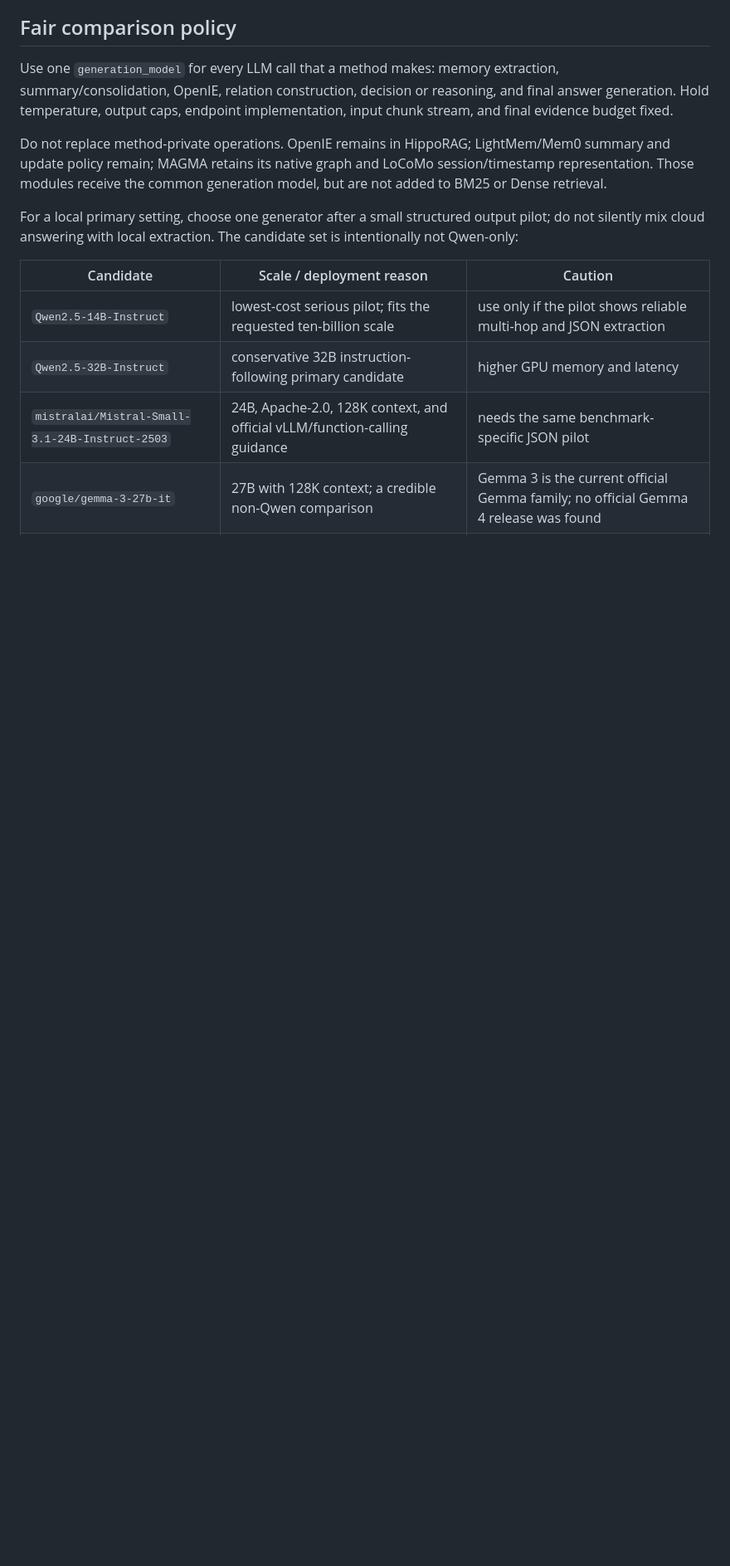
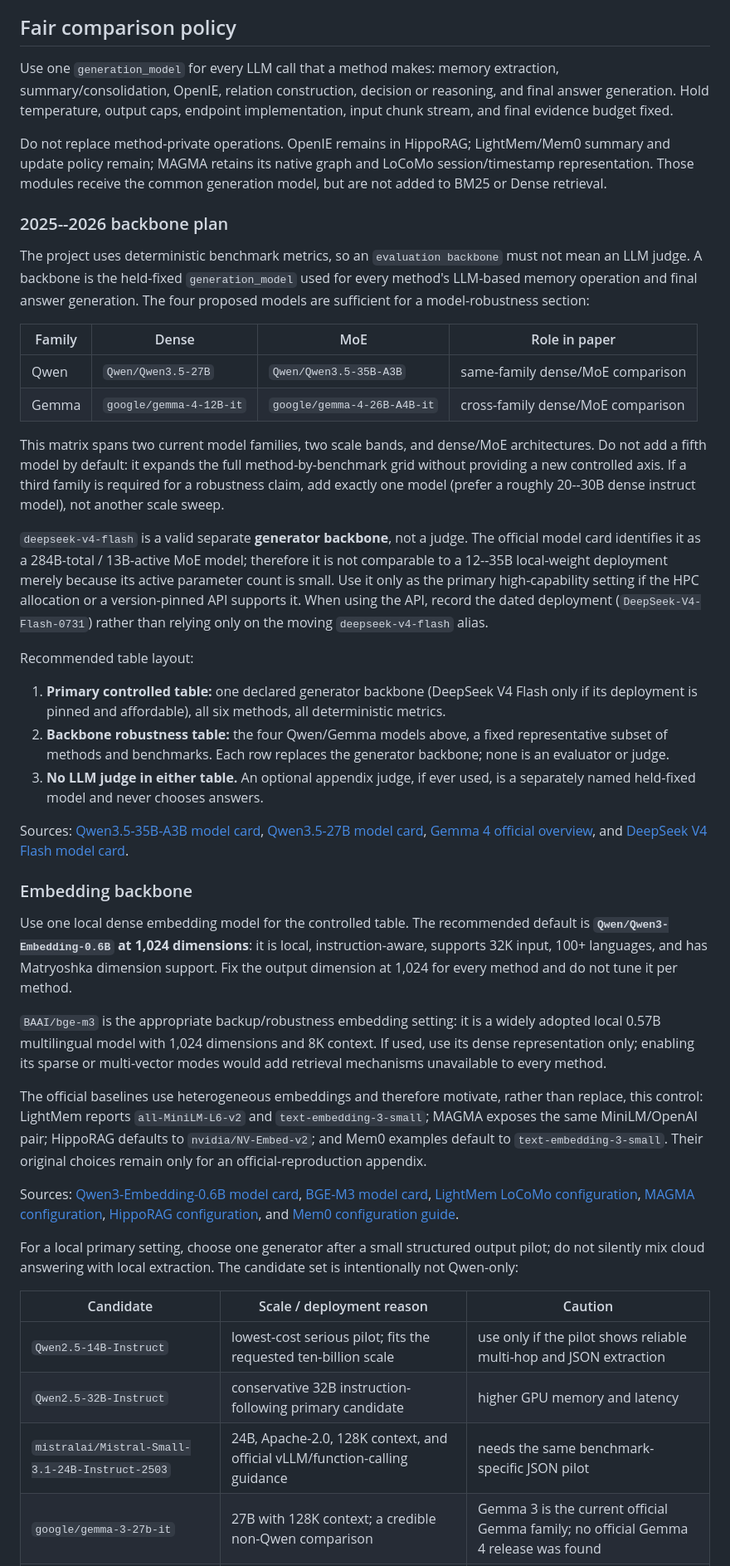
Before and after one commit to Sizchode/agent-memory, a Markdown page: docs/evaluation_and_hpc_readiness.md, the part around the change. Shown at 83% size. Rendered like a GitHub page; blank space fills up the shorter version.

Commit message:
Document backbone and embedding choices

```diff
--- a/docs/evaluation_and_hpc_readiness.md
+++ b/docs/evaluation_and_hpc_readiness.md
@@ -60,6 +60,75 @@ Do not replace method-private operations. OpenIE remains in HippoRAG;
 LightMem/Mem0 summary and update policy remain; MAGMA retains its native graph
 and LoCoMo session/timestamp representation. Those modules receive the common
 generation model, but are not added to BM25 or Dense retrieval.
+
+### 2025--2026 backbone plan
+
+The project uses deterministic benchmark metrics, so an ``evaluation backbone``
+must not mean an LLM judge. A backbone is the held-fixed `generation_model`
+used for every method's LLM-based memory operation and final answer generation.
+The four proposed models are sufficient for a model-robustness section:
+
+| Family | Dense | MoE | Role in paper |
+| --- | --- | --- | --- |
+| Qwen | `Qwen/Qwen3.5-27B` | `Qwen/Qwen3.5-35B-A3B` | same-family dense/MoE comparison |
+| Gemma | `google/gemma-4-12B-it` | `google/gemma-4-26B-A4B-it` | cross-family dense/MoE comparison |
+
+This matrix spans two current model families, two scale bands, and dense/MoE
+architectures. Do not add a fifth model by default: it expands the full
+method-by-benchmark grid without providing a new controlled axis. If a third
+family is required for a robustness claim, add exactly one model (prefer a
+roughly 20--30B dense instruct model), not another scale sweep.
+
+`deepseek-v4-flash` is a valid separate **generator backbone**, not a judge.
+The official model card identifies it as a 284B-total / 13B-active MoE model;
+therefore it is not comparable to a 12--35B local-weight deployment merely
+because its active parameter count is small. Use it only as the primary
+high-capability setting if the HPC allocation or a version-pinned API supports
+it. When using the API, record the dated deployment (`DeepSeek-V4-Flash-0731`)
+rather than relying only on the moving `deepseek-v4-flash` alias.
+
+Recommended table layout:
+
+1. **Primary controlled table:** one declared generator backbone (DeepSeek V4
+   Flash only if its deployment is pinned and affordable), all six methods,
+   all deterministic metrics.
+2. **Backbone robustness table:** the four Qwen/Gemma models above, a fixed
+   representative subset of methods and benchmarks. Each row replaces the
+   generator backbone; none is an evaluator or judge.
+3. **No LLM judge in either table.** An optional appendix judge, if ever used,
+   is a separately named held-fixed model and never chooses answers.
+
+Sources: [Qwen3.5-35B-A3B model card](https://huggingface.co/Qwen/Qwen3.5-35B-A3B),
+[Qwen3.5-27B model card](https://huggingface.co/Qwen/Qwen3.5-27B),
+[Gemma 4 official overview](https://deepmind.google/models/gemma/gemma-4/),
+and [DeepSeek V4 Flash model card](https://huggingface.co/deepseek-ai/DeepSeek-V4-Flash).
+
+### Embedding backbone
+
+Use one local dense embedding model for the controlled table. The recommended
+default is **`Qwen/Qwen3-Embedding-0.6B` at 1,024 dimensions**: it is local,
+instruction-aware, supports 32K input, 100+ languages, and has Matryoshka
+dimension support. Fix the output dimension at 1,024 for every method and do
+not tune it per method.
+
+`BAAI/bge-m3` is the appropriate backup/robustness embedding setting: it is a
+widely adopted local 0.57B multilingual model with 1,024 dimensions and 8K
+context. If used, use its dense representation only; enabling its sparse or
+multi-vector modes would add retrieval mechanisms unavailable to every method.
+
+The official baselines use heterogeneous embeddings and therefore motivate,
+rather than replace, this control: LightMem reports `all-MiniLM-L6-v2` and
+`text-embedding-3-small`; MAGMA exposes the same MiniLM/OpenAI pair; HippoRAG
+defaults to `nvidia/NV-Embed-v2`; and Mem0 examples default to
+`text-embedding-3-small`. Their original choices remain only for an
+official-reproduction appendix.
+
+Sources: [Qwen3-Embedding-0.6B model card](https://huggingface.co/Qwen/Qwen3-Embedding-0.6B),
+[BGE-M3 model card](https://huggingface.co/BAAI/bge-m3),
+[LightMem LoCoMo configuration](https://github.com/zjunlp/LightMem/blob/8449d574df6bae1bdf3314a1564da65e2f37e046/experiments/locomo/readme.md),
+[MAGMA configuration](https://github.com/FredJiang0324/MAGMA/blob/467cb70b67ac337b22fdb42194d37c04ad701b62/test_fixed_memory.py),
+[HippoRAG configuration](https://github.com/OSU-NLP-Group/HippoRAG/blob/1438aba3fc44ff10573e5a5e1e7cc3c7f9794aff/src/hipporag/utils/config_utils.py),
+and [Mem0 configuration guide](https://github.com/mem0ai/mem0/blob/dae67f74f5cc7bf138c7d7d6f9cec5ce4b4373b3/LLM.md).
 
 For a local primary setting, choose one generator after a small structured
 output pilot; do not silently mix cloud answering with local extraction. The
```
